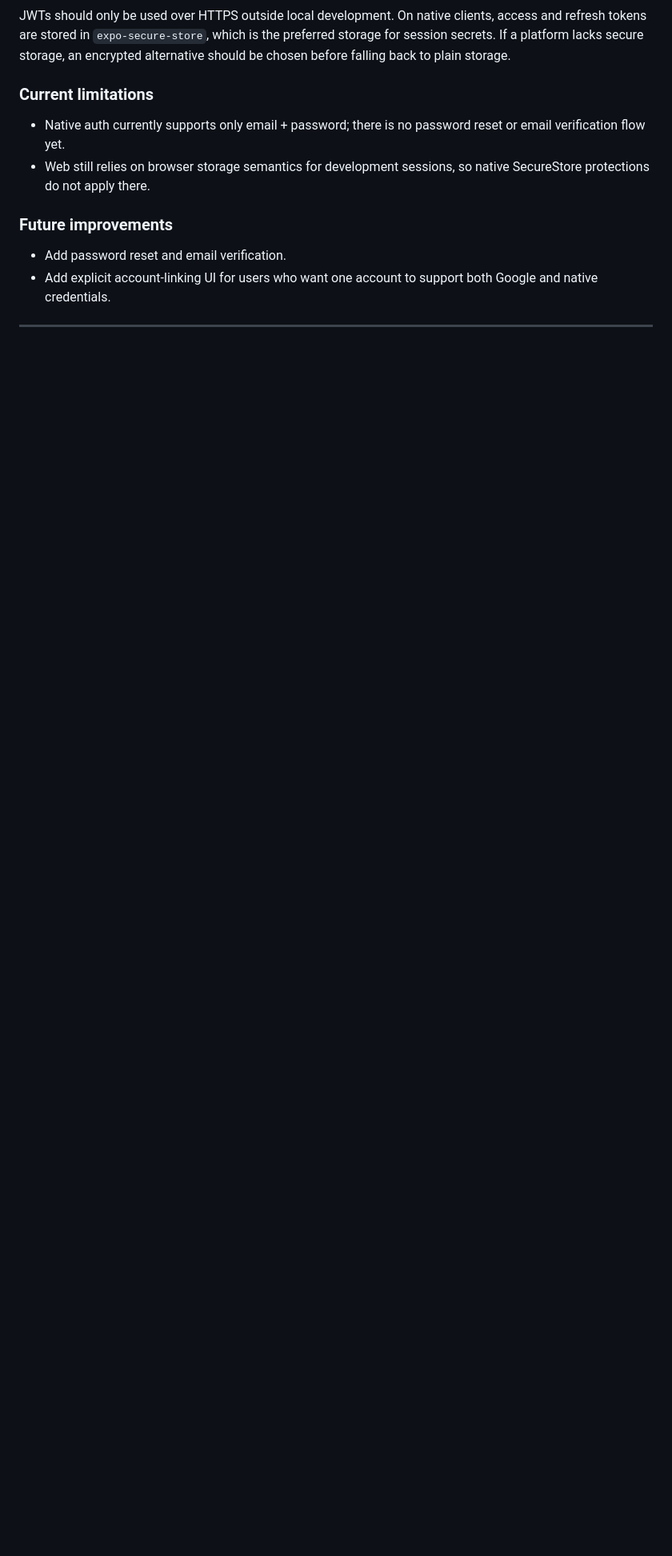
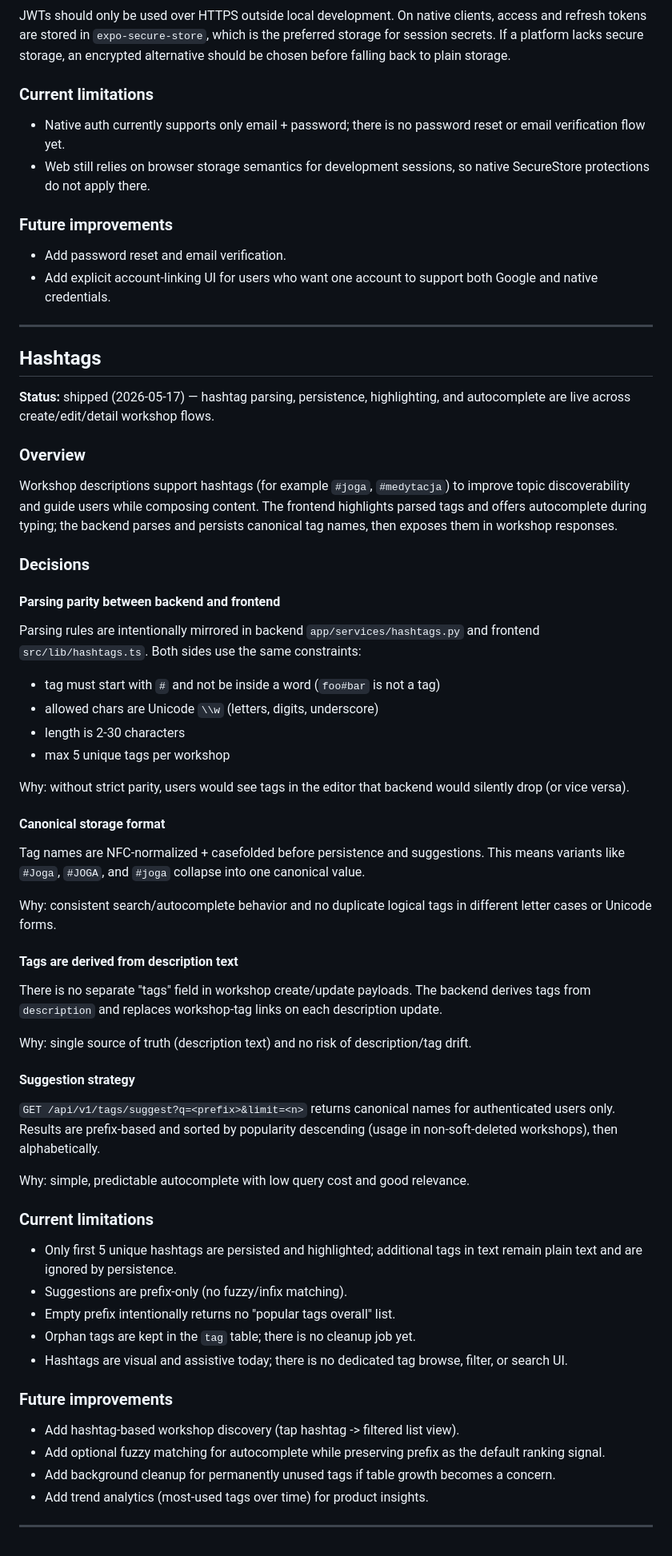
Before and after one commit to kalbapoland/frontend-kalba, a Markdown page: docs/DESIGN.md, the part around the change. Shown at 80% size. Drawn GitHub-style; blank space fills up the shorter version.

Commit message:
docs: update DESIGN with hashtags section

```diff
--- a/docs/DESIGN.md
+++ b/docs/DESIGN.md
@@ -272,3 +272,77 @@ an encrypted alternative should be chosen before falling back to plain storage.
   both Google and native credentials.
 
 ---
+
+## Hashtags
+
+**Status:** shipped (2026-05-17) — hashtag parsing, persistence, highlighting, and autocomplete are live across create/edit/detail workshop flows.
+
+### Overview
+
+Workshop descriptions support hashtags (for example `#joga`, `#medytacja`) to
+improve topic discoverability and guide users while composing content. The
+frontend highlights parsed tags and offers autocomplete during typing; the
+backend parses and persists canonical tag names, then exposes them in workshop
+responses.
+
+### Decisions
+
+#### Parsing parity between backend and frontend
+
+Parsing rules are intentionally mirrored in backend
+`app/services/hashtags.py` and frontend `src/lib/hashtags.ts`.
+Both sides use the same constraints:
+- tag must start with `#` and not be inside a word (`foo#bar` is not a tag)
+- allowed chars are Unicode `\\w` (letters, digits, underscore)
+- length is 2-30 characters
+- max 5 unique tags per workshop
+
+Why: without strict parity, users would see tags in the editor that backend
+would silently drop (or vice versa).
+
+#### Canonical storage format
+
+Tag names are NFC-normalized + casefolded before persistence and suggestions.
+This means variants like `#Joga`, `#JOGA`, and `#joga` collapse into one
+canonical value.
+
+Why: consistent search/autocomplete behavior and no duplicate logical tags in
+different letter cases or Unicode forms.
+
+#### Tags are derived from description text
+
+There is no separate "tags" field in workshop create/update payloads. The
+backend derives tags from `description` and replaces workshop-tag links on each
+description update.
+
+Why: single source of truth (description text) and no risk of description/tag
+drift.
+
+#### Suggestion strategy
+
+`GET /api/v1/tags/suggest?q=<prefix>&limit=<n>` returns canonical names for
+authenticated users only. Results are prefix-based and sorted by popularity
+descending (usage in non-soft-deleted workshops), then alphabetically.
+
+Why: simple, predictable autocomplete with low query cost and good relevance.
+
+### Current limitations
+
+- Only first 5 unique hashtags are persisted and highlighted; additional tags
+  in text remain plain text and are ignored by persistence.
+- Suggestions are prefix-only (no fuzzy/infix matching).
+- Empty prefix intentionally returns no "popular tags overall" list.
+- Orphan tags are kept in the `tag` table; there is no cleanup job yet.
+- Hashtags are visual and assistive today; there is no dedicated tag browse,
+  filter, or search UI.
+
+### Future improvements
+
+- Add hashtag-based workshop discovery (tap hashtag -> filtered list view).
+- Add optional fuzzy matching for autocomplete while preserving prefix as the
+  default ranking signal.
+- Add background cleanup for permanently unused tags if table growth becomes a
+  concern.
+- Add trend analytics (most-used tags over time) for product insights.
+
+---
```
